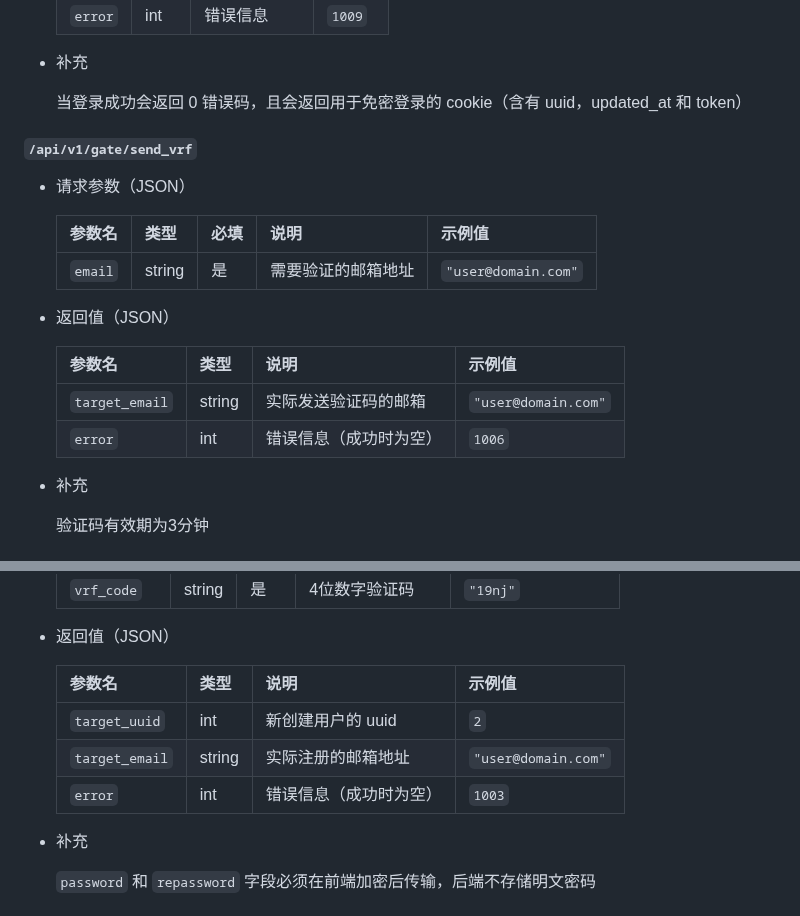
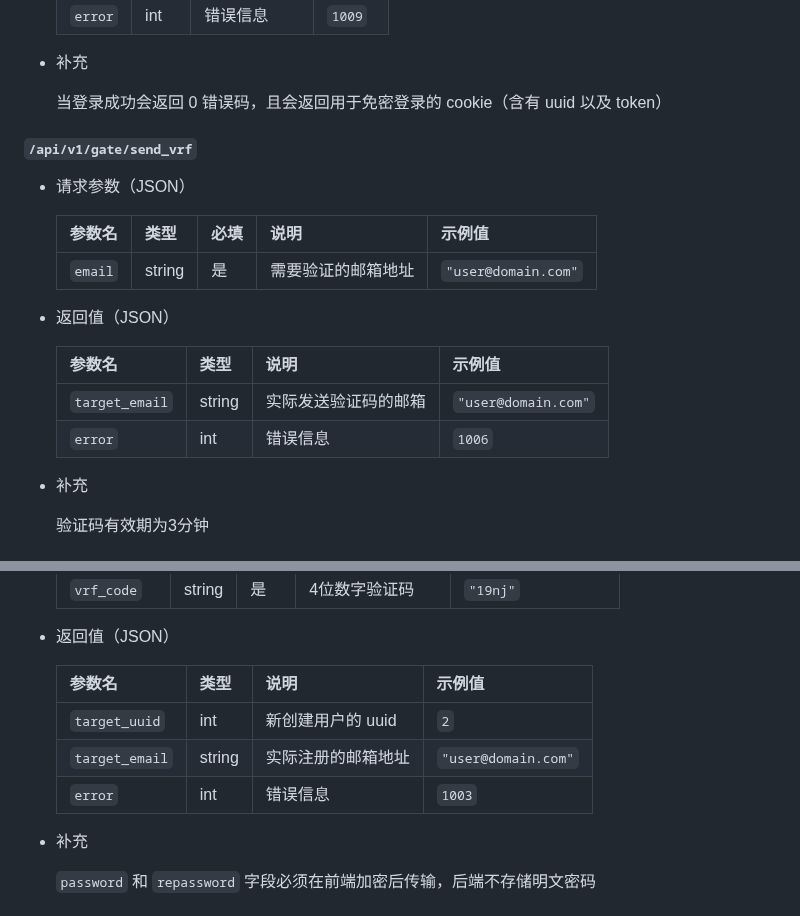
Before and after one commit to ATOMLubover/WHUChat-Server, a Markdown page: readme-cpp.md, 2 parts joined by grey strips. GitHub-like rendering.

```diff
--- a/readme-cpp.md
+++ b/readme-cpp.md
@@ -148,7 +164,7 @@ port ：**8080**
 
 - 补充
 
-    当登录成功会返回 0 错误码，且会返回用于免密登录的 cookie（含有 uuid，updated_at 和 token）
+    当登录成功会返回 0 错误码，且会返回用于免密登录的 cookie（含有 uuid 以及 token）
 
 #### `/api/v1/gate/send_vrf`
 
@@ -160,10 +176,10 @@ port ：**8080**
 
 - 返回值（JSON）
 
-    | 参数名         | 类型   | 说明                   | 示例值              |
-    | :------------- | :----- | :--------------------- | :------------------ |
-    | `target_email` | string | 实际发送验证码的邮箱   | `"user@domain.com"` |
-    | `error`        | int    | 错误信息（成功时为空） | `1006`              |
+    | 参数名         | 类型   | 说明                 | 示例值              |
+    | :------------- | :----- | :------------------- | :------------------ |
+    | `target_email` | string | 实际发送验证码的邮箱 | `"user@domain.com"` |
+    | `error`        | int    | 错误信息             | `1006`              |
 
 - 补充
 
@@ -183,11 +199,11 @@ port ：**8080**
 
 - 返回值（JSON）
 
-    | 参数名         | 类型   | 说明                   | 示例值              |
-    | :------------- | :----- | :--------------------- | :------------------ |
-    | `target_uuid`  | int    | 新创建用户的 uuid      | `2`                 |
-    | `target_email` | string | 实际注册的邮箱地址     | `"user@domain.com"` |
-    | `error`        | int    | 错误信息（成功时为空） | `1003`              |
+    | 参数名         | 类型   | 说明               | 示例值              |
+    | :------------- | :----- | :----------------- | :------------------ |
+    | `target_uuid`  | int    | 新创建用户的 uuid  | `2`                 |
+    | `target_email` | string | 实际注册的邮箱地址 | `"user@domain.com"` |
+    | `error`        | int    | 错误信息           | `1003`              |
 
 - 补充
 
```
Also changed, not shown: other parts of readme-cpp.md (+58 -42 lines).
